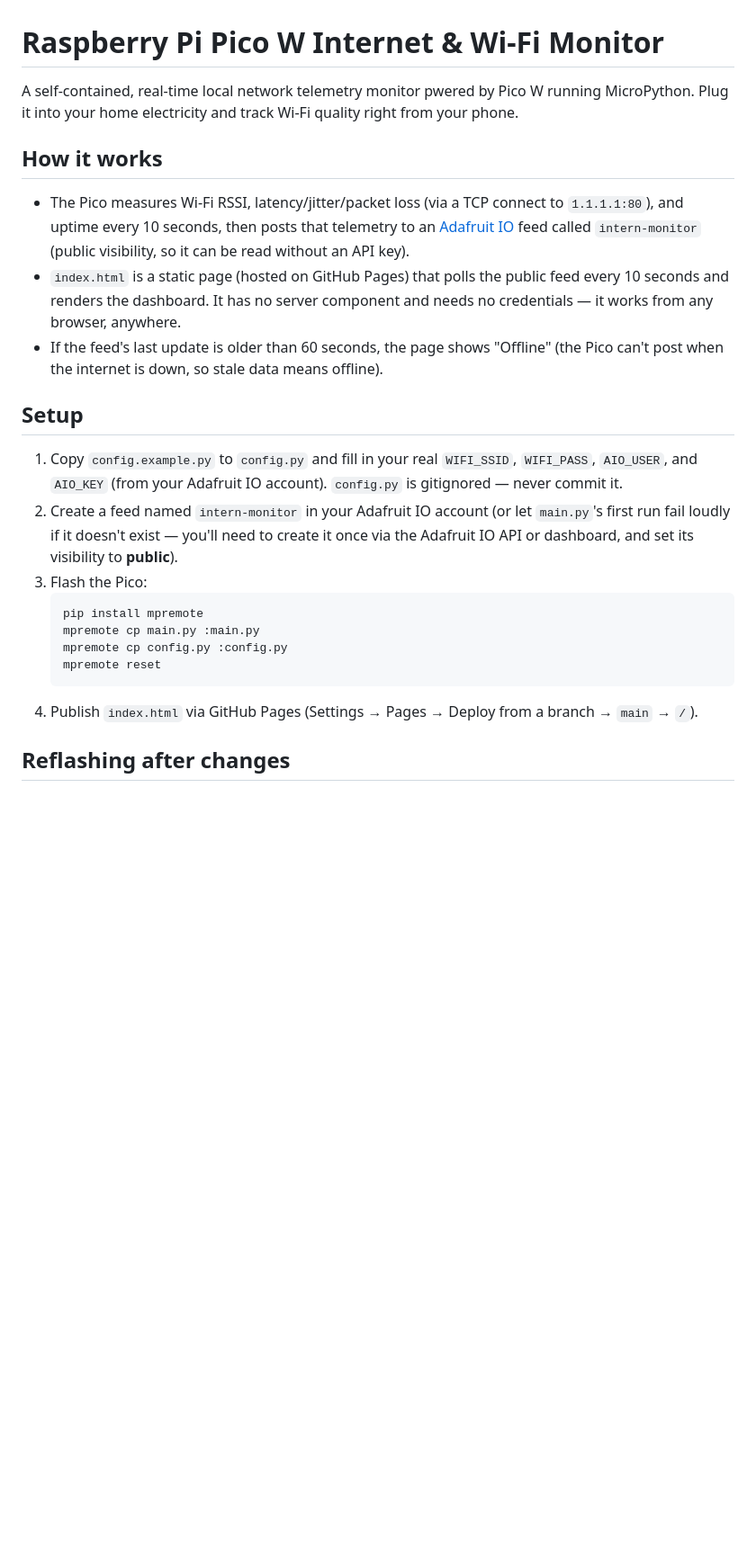
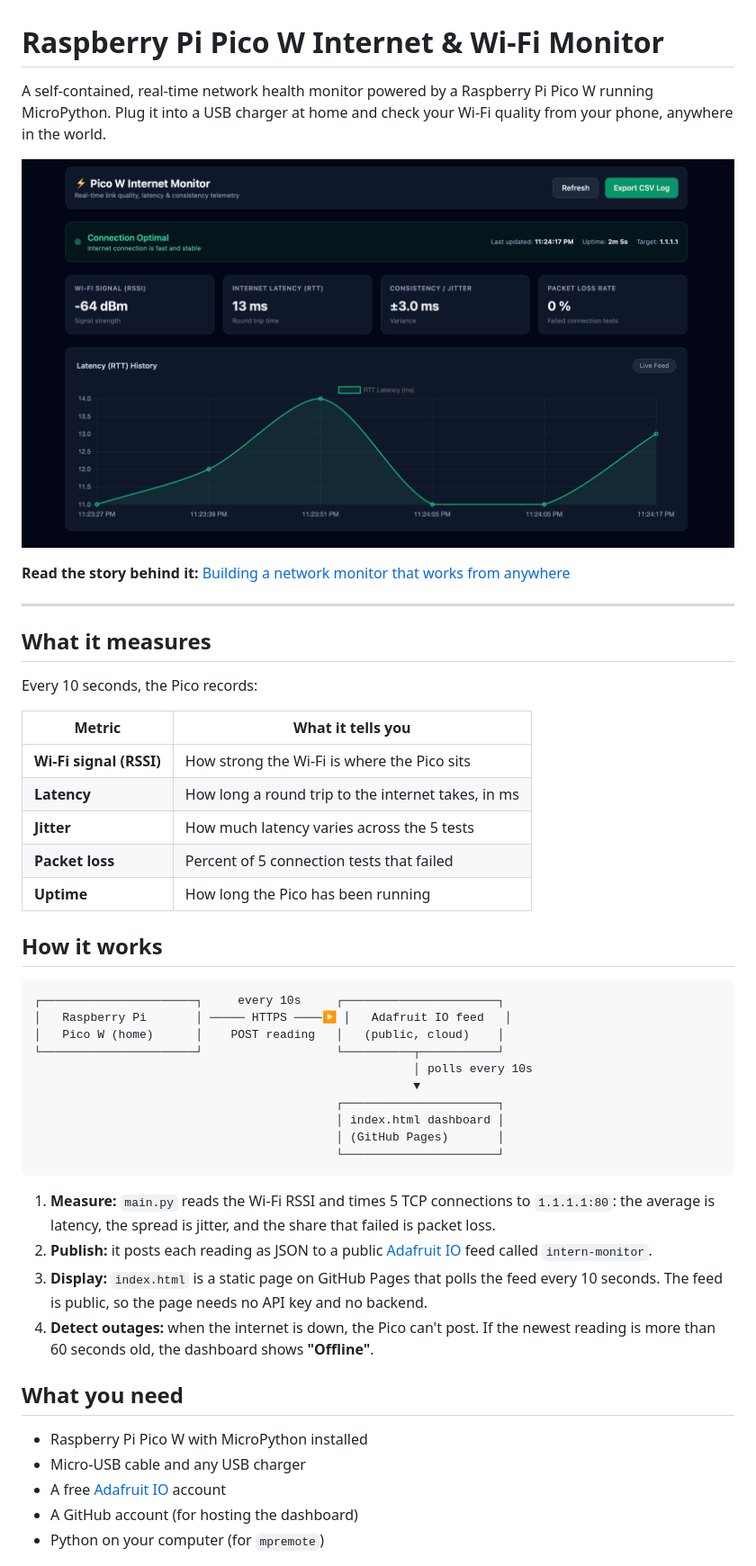
Before and after one commit to aabdullakh/pico_internet_monitor, a Markdown page: README.md, the part around one of its changes. Shown at 90% size. Drawn GitHub-style; pictures changed too: docs/dashboard.png (added); blank space fills up the shorter version.

````diff
--- a/README.md
+++ b/README.md
@@ -1,24 +1,50 @@
 # Raspberry Pi Pico W Internet & Wi-Fi Monitor
-A self-contained, real-time local network telemetry monitor pwered by Pico W running MicroPython. Plug it into your home electricity and track Wi-Fi quality right from your phone.
+
+A self-contained, real-time network health monitor powered by a Raspberry Pi Pico W running MicroPython. Plug it into a USB charger at home and check your Wi-Fi quality from your phone, anywhere in the world.
+
+![Live dashboard](docs/dashboard.png)
+
+**Read the story behind it:** [Building a network monitor that works from anywhere](https://aabdullakh.github.io/blog/)
+
+---
+
+## What it measures
+
+Every 10 seconds, the Pico records:
+
+| Metric | What it tells you |
+| --- | --- |
+| **Wi-Fi signal (RSSI)** | How strong the Wi-Fi is where the Pico sits |
+| **Latency** | How long a round trip to the internet takes, in ms |
+| **Jitter** | How much latency varies across the 5 tests |
+| **Packet loss** | Percent of 5 connection tests that failed |
+| **Uptime** | How long the Pico has been running |
 
 ## How it works
 
-- The Pico measures Wi-Fi RSSI, latency/jitter/packet loss (via a TCP connect to `1.1.1.1:80`), and uptime every 10 seconds, then posts that telemetry to an [Adafruit IO](https://io.adafruit.com) feed called `intern-monitor` (public visibility, so it can be read without an API key).
-- `index.html` is a static page (hosted on GitHub Pages) that polls the public feed every 10 seconds and renders the dashboard. It has no server component and needs no credentials — it works from any browser, anywhere.
-- If the feed's last update is older than 60 seconds, the page shows "Offline" (the Pico can't post when the internet is down, so stale data means offline).
+```
+┌──────────────────────┐     every 10s     ┌──────────────────────┐
+│   Raspberry Pi       │ ───── HTTPS ────▶ │   Adafruit IO feed   │
+│   Pico W (home)      │    POST reading   │   (public, cloud)    │
+└──────────────────────┘                   └──────────┬───────────┘
+                                                      │ polls every 10s
+                                                      ▼
+                                           ┌──────────────────────┐
+                                           │ index.html dashboard │
+                                           │ (GitHub Pages)       │
+                                           └──────────────────────┘
+```
 
-## Setup
+1. **Measure:** `main.py` reads the Wi-Fi RSSI and times 5 TCP connections to `1.1.1.1:80`: the average is latency, the spread is jitter, and the share that failed is packet loss.
+2. **Publish:** it posts each reading as JSON to a public [Adafruit IO](https://io.adafruit.com) feed called `intern-monitor`.
+3. **Display:** `index.html` is a static page on GitHub Pages that polls the feed every 10 seconds. The feed is public, so the page needs no API key and no backend.
+4. **Detect outages:** when the internet is down, the Pico can't post. If the newest reading is more than 60 seconds old, the dashboard shows **"Offline"**.
 
-1. Copy `config.example.py` to `config.py` and fill in your real `WIFI_SSID`, `WIFI_PASS`, `AIO_USER`, and `AIO_KEY` (from your Adafruit IO account). `config.py` is gitignored — never commit it.
-2. Create a feed named `intern-monitor` in your Adafruit IO account (or let `main.py`'s first run fail loudly if it doesn't exist — you'll need to create it once via the Adafruit IO API or dashboard, and set its visibility to **public**).
-3. Flash the Pico:
-   ```bash
-   pip install mpremote
-   mpremote cp main.py :main.py
-   mpremote cp config.py :config.py
-   mpremote reset
-   ```
-4. Publish `index.html` via GitHub Pages (Settings → Pages → Deploy from a branch → `main` → `/`).
+## What you need
 
-## Reflashing after changes
+- Raspberry Pi Pico W with MicroPython installed
+- Micro-USB cable and any USB charger
+- A free [Adafruit IO](https://io.adafruit.com) account
+- A GitHub account (for hosting the dashboard)
+- Python on your computer (for `mpremote`)
 
````
Also changed, not shown: other parts of README.md (+89 -3 lines), 1 other file.
